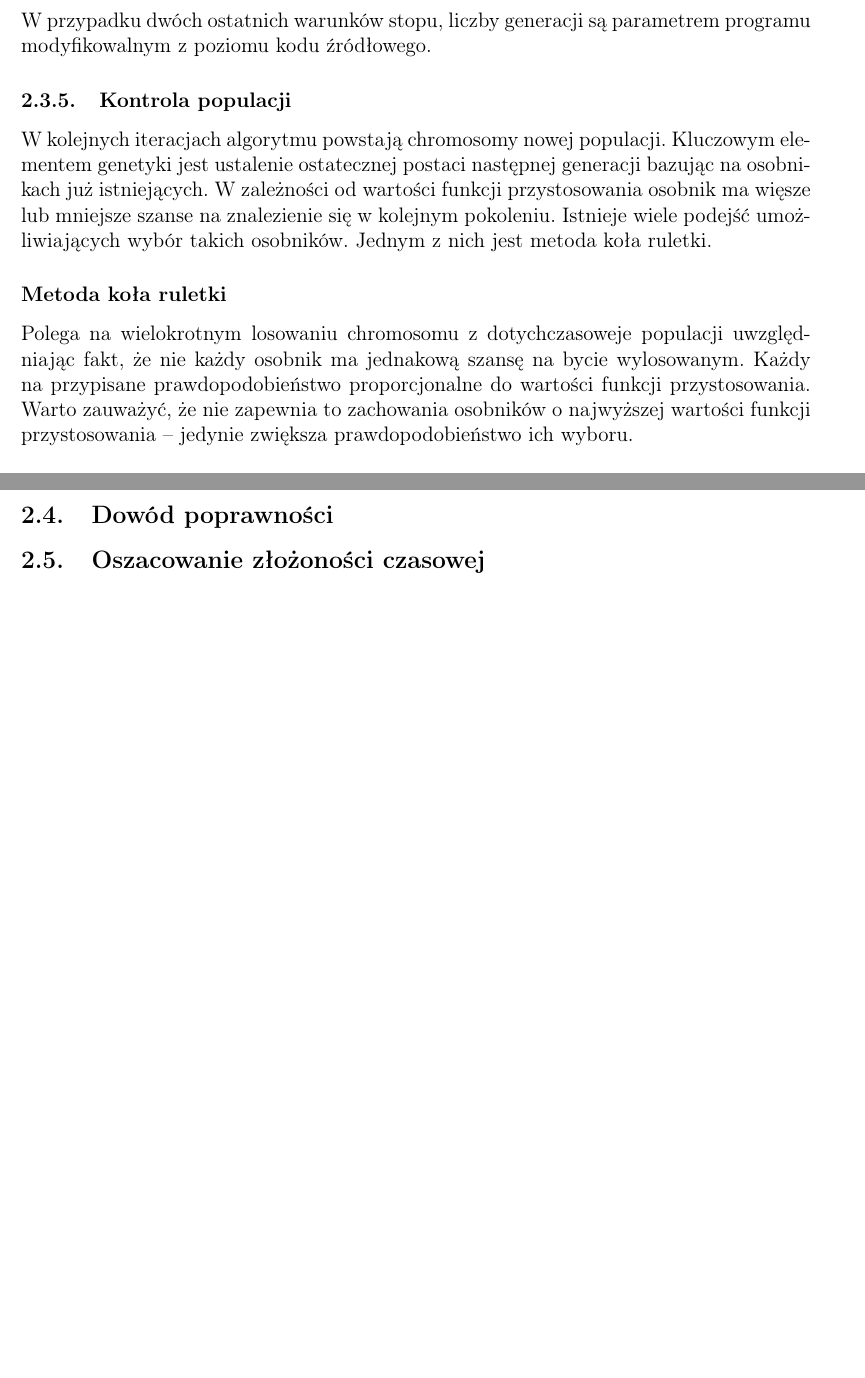
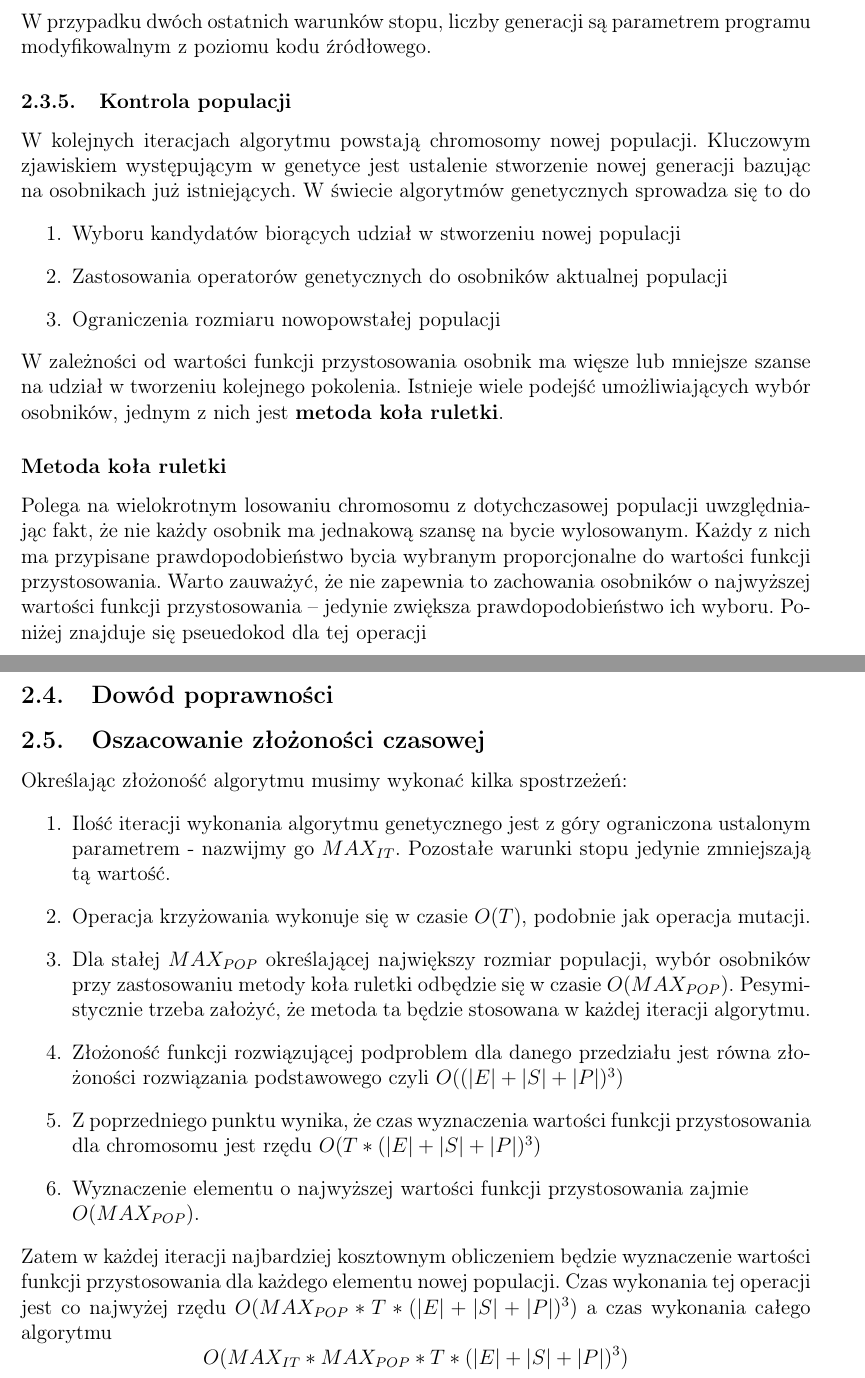
Before and after one commit to felskit/taio, a LaTeX document (lab3/doc/taio-lab3.tex): two parts of pages 23 and 26 of 28 before the commit and two parts of pages 23 and 27 of 29 after it, joined at a grey line, cut so that both start at the same text, the shorter picture padded with empty space. Compiled offline with pdfLaTeX.

Commit message:
Complexity estimation

```diff
--- a/lab3/doc/taio-lab3.tex
+++ b/lab3/doc/taio-lab3.tex
@@ -1084,8 +1084,14 @@ Wyszczególnione zostały trzy warunki:
 W przypadku dwóch ostatnich warunków stopu, liczby generacji są parametrem programu modyfikowalnym z~poziomu kodu źródłowego.
 
 \subsubsection{Kontrola populacji}
-W kolejnych iteracjach algorytmu powstają chromosomy nowej populacji. Kluczowym elementem genetyki jest ustalenie ostatecznej postaci następnej generacji bazując na osobnikach już istniejących. W zależności od wartości funkcji przystosowania osobnik ma więsze lub mniejsze szanse na znalezienie się w kolejnym pokoleniu. Istnieje wiele podejść umożliwiających wybór takich osobników. Jednym z nich jest metoda koła ruletki.
+W kolejnych iteracjach algorytmu powstają chromosomy nowej populacji. Kluczowym zjawiskiem występującym w genetyce jest ustalenie stworzenie nowej generacji bazując na osobnikach już istniejących. W świecie algorytmów genetycznych sprowadza się to do
+\begin{enumerate}
+	\item Wyboru kandydatów biorących udział w stworzeniu nowej populacji
+	\item Zastosowania operatorów genetycznych do osobników aktualnej populacji
+	\item Ograniczenia rozmiaru nowopowstałej populacji
+\end{enumerate}
+W zależności od wartości funkcji przystosowania osobnik ma więsze lub mniejsze szanse na udział w tworzeniu kolejnego pokolenia. Istnieje wiele podejść umożliwiających wybór osobników, jednym z nich jest \textbf{metoda koła ruletki}.
 
 \subsubsection*{Metoda koła ruletki}
-Polega na wielokrotnym losowaniu chromosomu z dotychczasoweje populacji uwzględniając fakt, że nie każdy osobnik ma jednakową szansę na bycie wylosowanym. Każdy na przypisane prawdopodobieństwo proporcjonalne do wartości funkcji przystosowania. Warto zauważyć, że nie zapewnia to zachowania osobników o najwyższej wartości funkcji przystosowania -- jedynie zwiększa prawdopodobieństwo ich wyboru. \\
+Polega na wielokrotnym losowaniu chromosomu z dotychczasowej populacji uwzględniając fakt, że nie każdy osobnik ma jednakową szansę na bycie wylosowanym. Każdy z nich ma przypisane prawdopodobieństwo bycia wybranym proporcjonalne do wartości funkcji przystosowania. Warto zauważyć, że nie zapewnia to zachowania osobników o najwyższej wartości funkcji przystosowania -- jedynie zwiększa prawdopodobieństwo ich wyboru. Poniżej znajduje się pseuedokod dla tej operacji \\
 
@@ -1209,8 +1234,17 @@ Naszym celem jest przeprowadzenie mutacji w 3 punktach i otrzymanie nowego osobn
 % !!! nie wiem czy dawać ten rozdział, bo tu by było że możemy dzielić na te przedziały i odpalać podstawę, ale można to w sumie wpleść gdzieś wyżej
 
 \subsection{Oszacowanie złożoności czasowej}
-% ograniczamy problem z góry jako max liczba przedziałów, max rozmiar problemu w każdym przedziale (wszystkie projekty i eksperci), wszystkie gówna pomocnicze, max liczba generacji, max populacja, max liczenie dla każdego w populacji
-% może wspomnieć tutaj jaka złożoność tego podstawowego bo jest tu używany (ale się na tym nie skupiać chyba)
+Określając złożoność algorytmu musimy wykonać kilka spostrzeżeń:
+\begin{enumerate}
+	\item Ilość iteracji wykonania algorytmu genetycznego jest z góry ograniczona ustalonym parametrem - nazwijmy go $MAX_{IT}$. Pozostałe warunki stopu jedynie zmniejszają tą wartość.
+	\item Operacja krzyżowania wykonuje się w czasie $O(T)$, podobnie jak operacja mutacji.
+	\item Dla stałej $MAX_{POP}$ określającej największy rozmiar populacji, wybór osobników przy zastosowaniu metody koła ruletki odbędzie się w czasie $O(MAX_{POP})$. Pesymistycznie trzeba założyć, że metoda ta będzie stosowana w każdej iteracji algorytmu.
+	\item Złożoność funkcji rozwiązującej podproblem dla danego przedziału jest równa złożoności rozwiązania podstawowego czyli $O((|E| + |S| + |P|)^3)$
+	\item Z poprzedniego punktu wynika, że czas wyznaczenia wartości funkcji przystosowania dla chromosomu jest rzędu $O(T * (|E| + |S| + |P|)^3)$
+	\item Wyznaczenie elementu o najwyższej wartości funkcji przystosowania zajmie \\$O(MAX_{POP})$.
+\end{enumerate}
+Zatem w każdej iteracji najbardziej kosztownym obliczeniem będzie wyznaczenie wartości funkcji przystosowania dla każdego elementu nowej populacji. Czas wykonania tej operacji jest co najwyżej rzędu $O(MAX_{POP} * T * (|E| + |S| + |P|)^3)$ a czas wykonania całego algorytmu
+$$O(MAX_{IT} * MAX_{POP} * T * (|E| + |S| + |P|)^3)$$
 
 \newpage
 \section{Spis zawartości załączonej płyty CD}
```
Also changed, not shown: lab3/doc/taio-lab3.pdf, lab3/doc/taio-lab3.tex (25 more changed lines).
